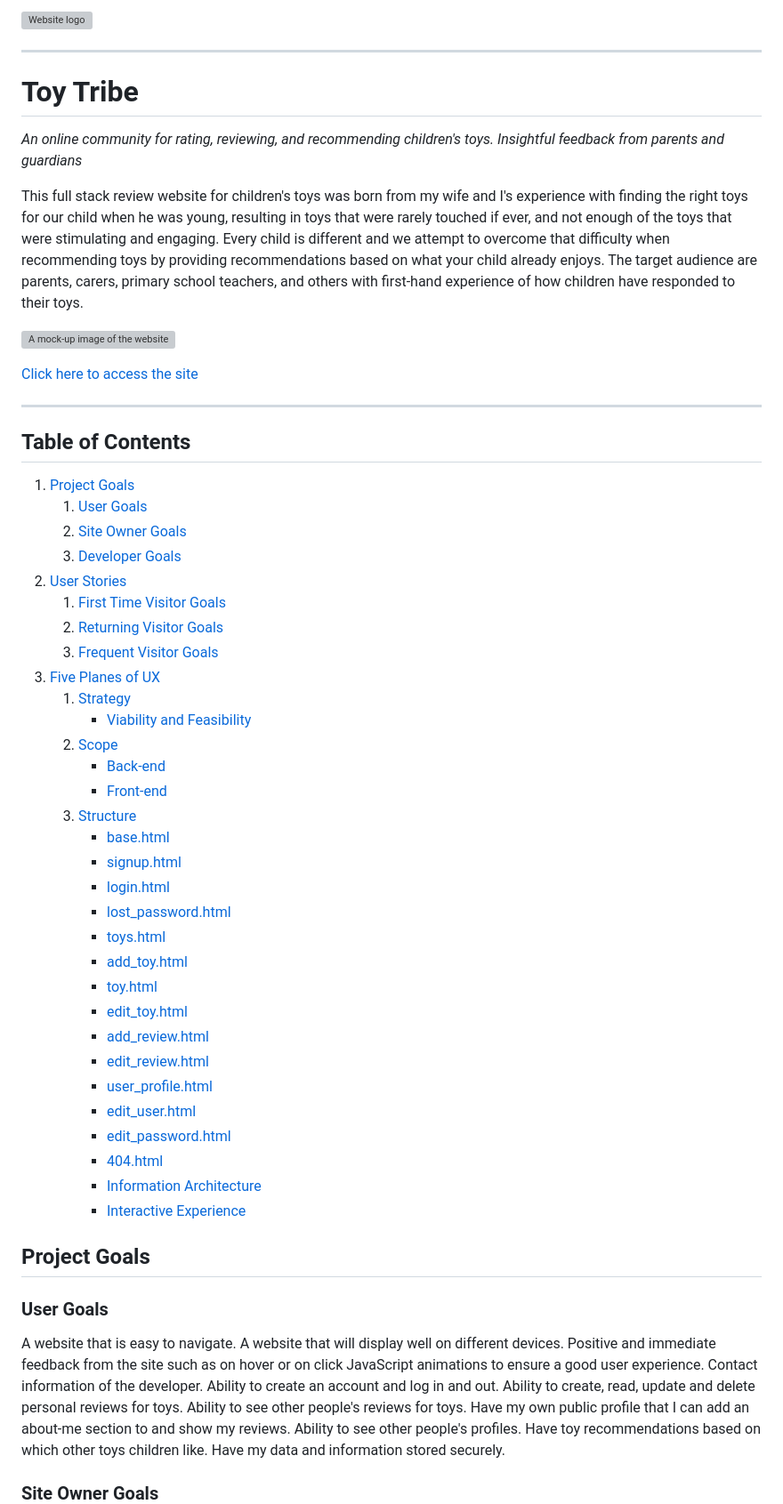
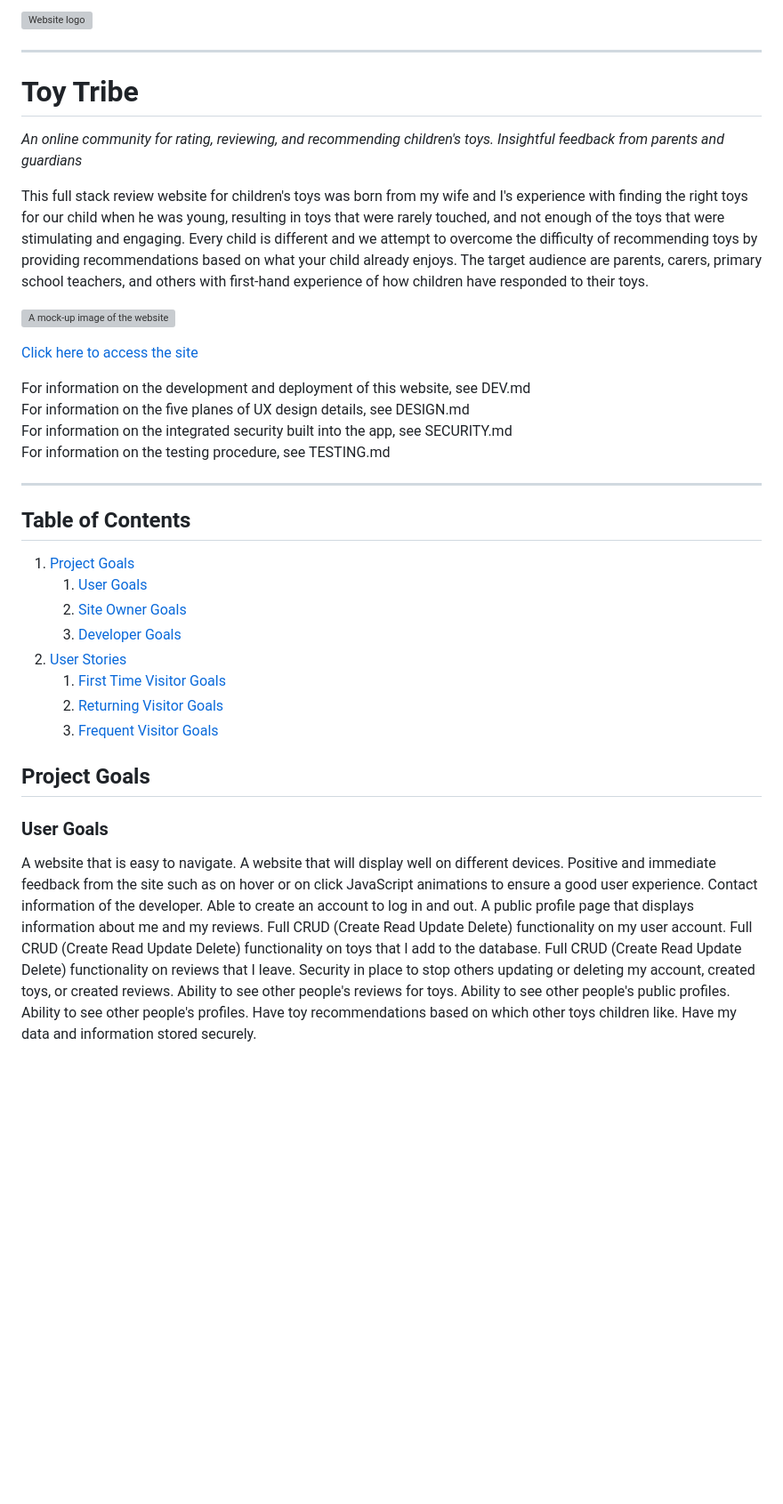
Before and after one commit to amfairley/toytribe, a Markdown page: README.md, the part around the change printed below. Shown: that part at 89% size. GitHub-like rendering; blank space fills up the shorter version; grey boxes are pictures that could not be loaded.

```diff
--- a/README.md
+++ b/README.md
@@ -6,5 +6,5 @@
 
 *An online community for rating, reviewing, and recommending children's toys. Insightful feedback from parents and guardians*
 
-This full stack review website for children's toys was born from my wife and I's experience with finding the right toys for our child when he was young, resulting in toys that were rarely touched if ever, and not enough of the toys that were stimulating and engaging. Every child is different and we attempt to overcome that difficulty when recommending toys by providing recommendations based on what your child already enjoys. The target audience are parents, carers, primary school teachers, and others with first-hand experience of how children have responded to their toys.
+This full stack review website for children's toys was born from my wife and I's experience with finding the right toys for our child when he was young, resulting in toys that were rarely touched, and not enough of the toys that were stimulating and engaging. Every child is different and we attempt to overcome the difficulty of recommending toys by providing recommendations based on what your child already enjoys. The target audience are parents, carers, primary school teachers, and others with first-hand experience of how children have responded to their toys.
 
@@ -12,5 +12,10 @@ This full stack review website for children's toys was born from my wife and I's
 
-[Click here to access the site]()
+[Click here to access the site](https://toytribe-78734704f44d.herokuapp.com/)
+
+For information on the development and deployment of this website, see DEV.md <br>
+For information on the five planes of UX design details, see DESIGN.md <br>
+For information on the integrated security built into the app, see SECURITY.md <br>
+For information on the testing procedure, see TESTING.md
 
 ---
 
@@ -23,29 +28,6 @@ This full stack review website for children's toys was born from my wife and I's
     1. [First Time Visitor Goals](#first-time-visitor-goals)
     2. [Returning Visitor Goals](#returning-visitor-goals)
     3. [Frequent Visitor Goals](#frequent-visitor-goals)
-3. [Five Planes of UX](#five-planes-of-ux)
-    1. [Strategy](#strategy)
-        - [Viability and Feasibility](#viability-and-feasibility)
-    2. [Scope](#scope)
-        - [Back-end](#back-end)
-        - [Front-end](#front-end)
-    3. [Structure](#structure)
-        - [base.html](#basehtml)
-        - [signup.html](#signuphtml)
-        - [login.html](#loginhtml)
-        - [lost_password.html](#lost_passwordhtml)
-        - [toys.html](#toyshtml)
-        - [add_toy.html](#add_toyhtml)
-        - [toy.html](#toyhtml)
-        - [edit_toy.html](#edit_toyhtml)
-        - [add_review.html](#add_reviewhtml)
-        - [edit_review.html](#edit_reviewhtml)
-        - [user_profile.html](#user_profilehtml)
-        - [edit_user.html](#edit_userhtml)
-        - [edit_password.html](#edit_passwordhtml)
-        - [404.html](#404html)
-        - [Information Architecture](#information-architecture)
-        - [Interactive Experience](#interactive-experience)
 
 ## Project Goals
 
@@ -54,10 +36,14 @@ A website that is easy to navigate.
 A website that will display well on different devices.
 Positive and immediate feedback from the site such as on hover or on click JavaScript animations to ensure a good user experience.
 Contact information of the developer.
-Ability to create an account and log in and out.
-Ability to create, read, update and delete personal reviews for toys.
+Able to create an account to log in and out.
+A public profile page that displays information about me and my reviews.
+Full CRUD (Create Read Update Delete) functionality on my user account.
+Full CRUD (Create Read Update Delete) functionality on toys that I add to the database.
+Full CRUD (Create Read Update Delete) functionality on reviews that I leave.
+Security in place to stop others updating or deleting my account, created toys, or created reviews.
 Ability to see other people's reviews for toys.
-Have my own public profile that I can add an about-me section to and show my reviews.
+Ability to see other people's public profiles.
 Ability to see other people's profiles.
 Have toy recommendations based on which other toys children like.
 Have my data and information stored securely.
```
Also changed, not shown: other parts of README.md (+36 -21 lines).
